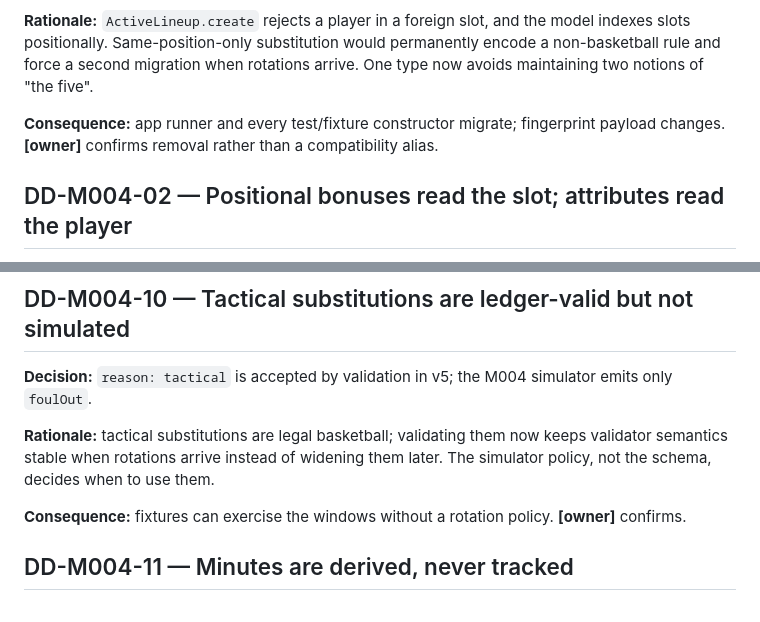
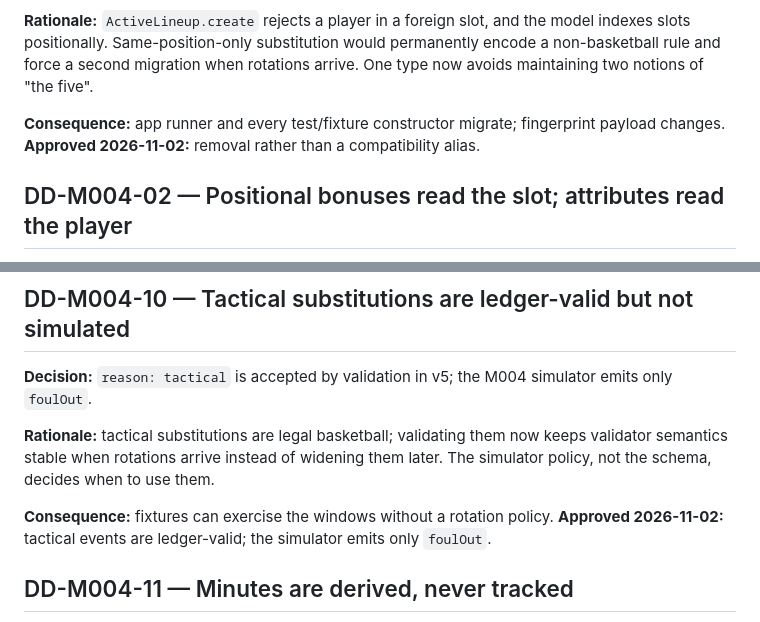
Before and after one commit to Faraeael/Ballgorithm, a Markdown page: specs/004-player-participation/design-decisions.md, 2 parts joined by grey strips. Rendered like a GitHub page.

```diff
--- a/specs/004-player-participation/design-decisions.md
+++ b/specs/004-player-participation/design-decisions.md
@@ -16,7 +16,7 @@ positionally. Same-position-only substitution would permanently encode a non-bas
 a second migration when rotations arrive. One type now avoids maintaining two notions of "the five".
 
 **Consequence:** app runner and every test/fixture constructor migrate; fingerprint payload changes.
-**[owner]** confirms removal rather than a compatibility alias.
+**Approved 2026-11-02:** removal rather than a compatibility alias.
 
 ## DD-M004-02 — Positional bonuses read the slot; attributes read the player
 
@@ -115,7 +116,8 @@ window indefinitely. One appearance per player makes the window finite and testa
 semantics stable when rotations arrive instead of widening them later. The simulator policy, not the
 schema, decides when to use them.
 
-**Consequence:** fixtures can exercise the windows without a rotation policy. **[owner]** confirms.
+**Consequence:** fixtures can exercise the windows without a rotation policy. **Approved 2026-11-02:**
+tactical events are ledger-valid; the simulator emits only `foulOut`.
 
 ## DD-M004-11 — Minutes are derived, never tracked
 
```
Also changed, not shown: other parts of specs/004-player-participation/design-decisions.md (+7 -6 lines), specs/004-player-participation/spec.md (+2 -1 lines), specs/004-player-participation/tasks.md (+3 -2 lines).
